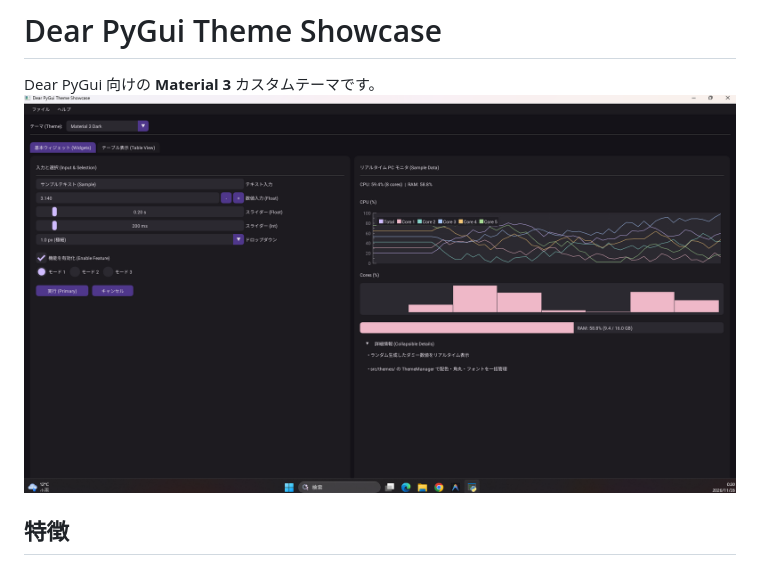
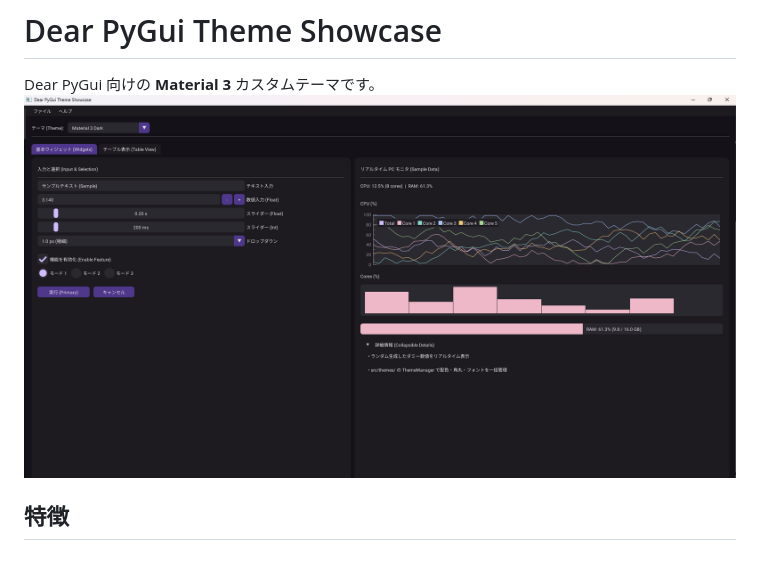
Before and after one commit to takeshiogawa-s/dpg_theme_showcase, a Markdown page: README.md, the part around the change. GitHub-like rendering; pictures changed too: image-1.png (deleted), image.png (added).

Commit message:
docs: update README and replace preview image

```diff
--- a/README.md
+++ b/README.md
@@ -1,7 +1,7 @@
 # Dear PyGui Theme Showcase
 
 Dear PyGui 向けの **Material 3** カスタムテーマです。
-![alt text](image-1.png)
+![alt text](image.png)
 ## 特徴
 - **Material 3 カラーパレット（全 8 種）**: Baseline（Purple）/ Rose / Amber / Monochrome の各 Dark・Light テーマを収録
 - **日英ハイブリッドフォント同梱**: `Roboto`（欧文）＋ `Noto Sans JP`（和文）の合成フォントを `ThemeManager` で一括適用
```
